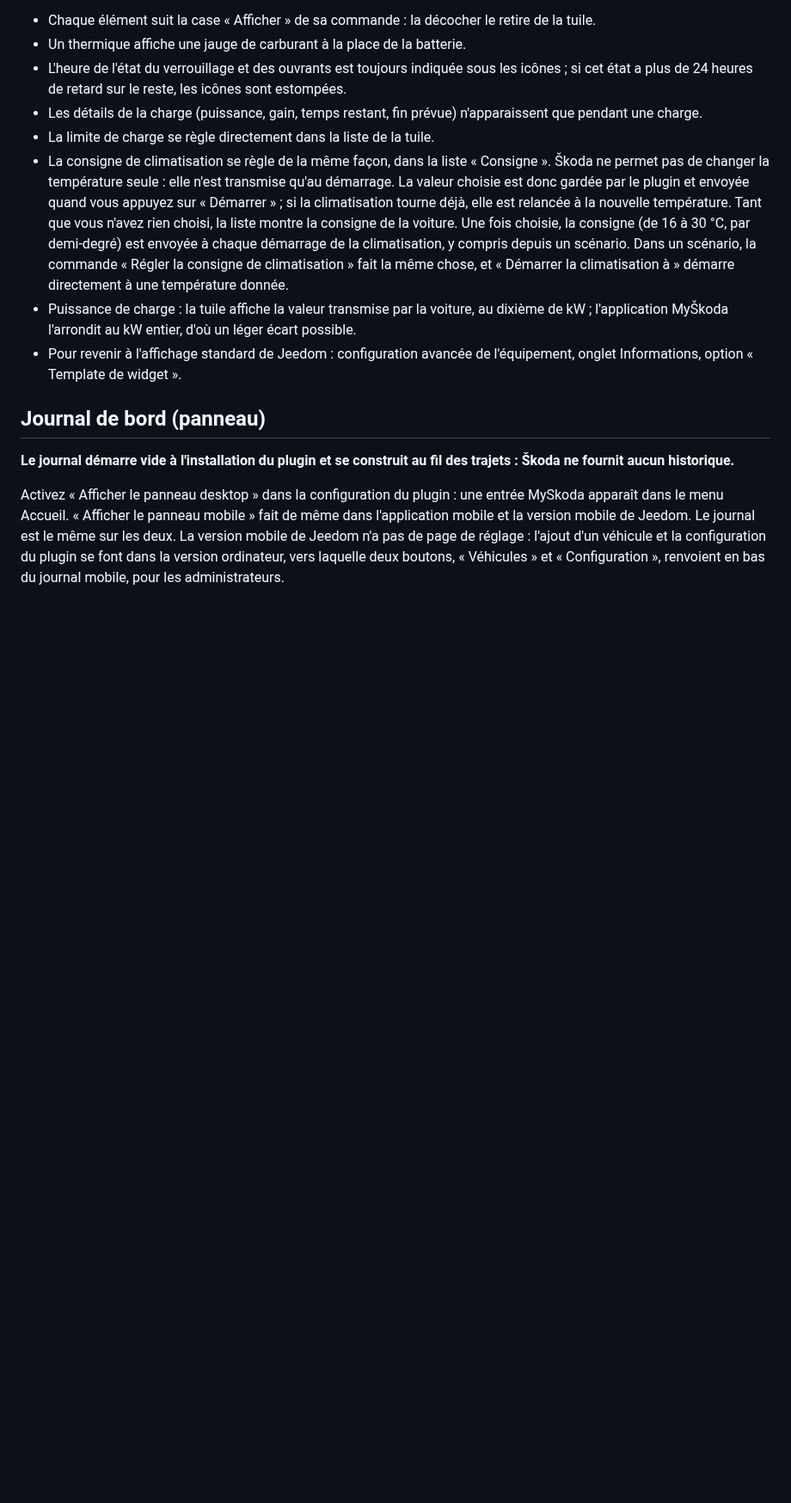
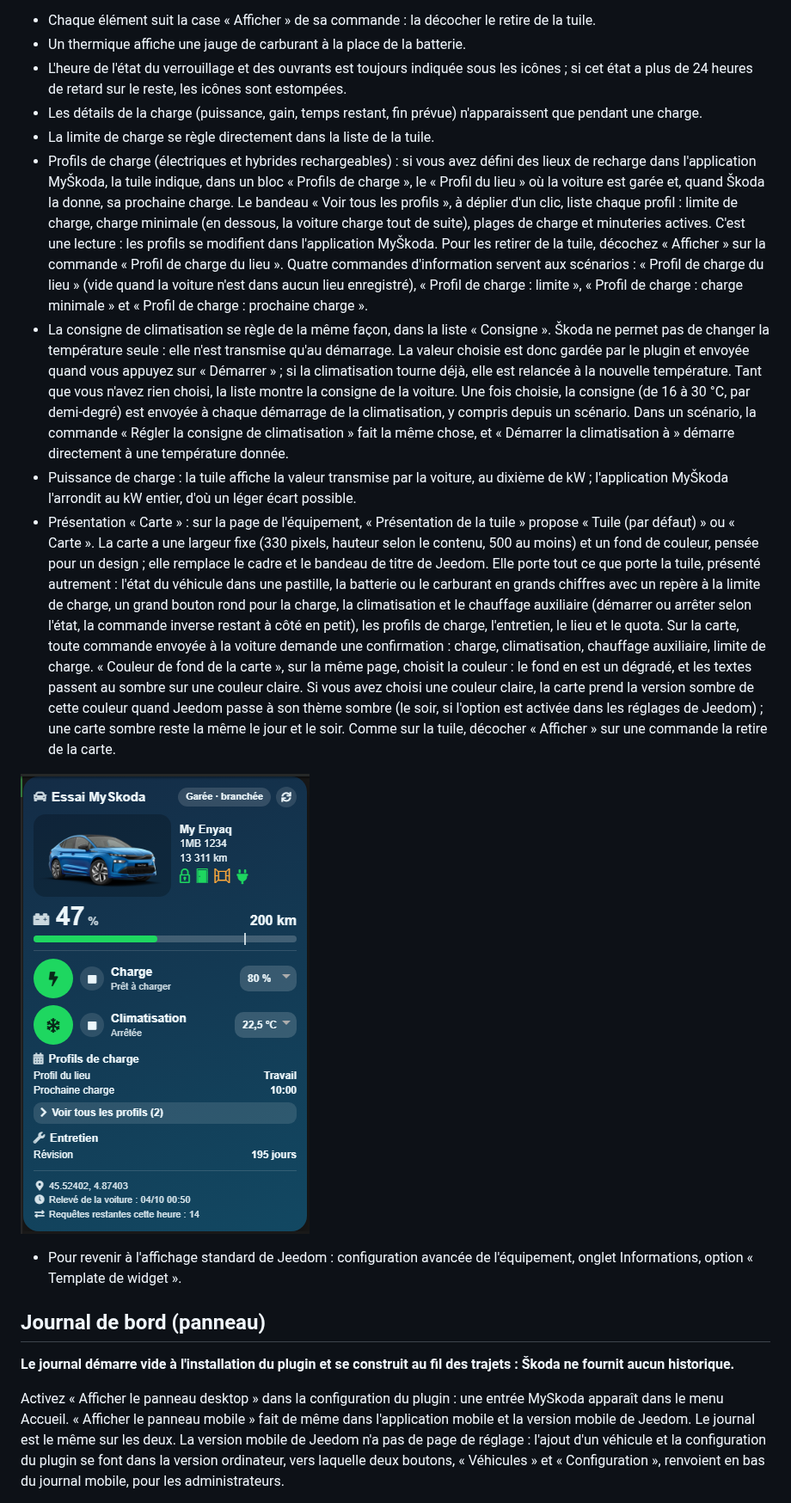
Before and after one commit to mortyreKS/jeedom-plugin-myskoda, a Markdown page: docs/fr_FR/index.md, the part around one of its changes. Shown at 86% size. GitHub-like rendering; pictures changed too: docs/fr_FR/images/ecran-presentation-carte.png (added); blank space fills up the shorter version.

Commit message:
Version 0.8 : rapport de diagnostic, profils de charge, presentation en carte, tableaux en fiches sur ecran etroit, export CSV, message plugin desactive

```diff
--- a/docs/fr_FR/index.md
+++ b/docs/fr_FR/index.md
@@ -64,8 +64,13 @@ Sur ces captures, les adresses, la plaque et les lieux sont des exemples.
 - L'heure de l'état du verrouillage et des ouvrants est toujours indiquée sous les icônes ; si cet état a plus de 24 heures de retard sur le reste, les icônes sont estompées.
 - Les détails de la charge (puissance, gain, temps restant, fin prévue) n'apparaissent que pendant une charge.
 - La limite de charge se règle directement dans la liste de la tuile.
+- Profils de charge (électriques et hybrides rechargeables) : si vous avez défini des lieux de recharge dans l'application MyŠkoda, la tuile indique, dans un bloc « Profils de charge », le « Profil du lieu » où la voiture est garée et, quand Škoda la donne, sa prochaine charge. Le bandeau « Voir tous les profils », à déplier d'un clic, liste chaque profil : limite de charge, charge minimale (en dessous, la voiture charge tout de suite), plages de charge et minuteries actives. C'est une lecture : les profils se modifient dans l'application MyŠkoda. Pour les retirer de la tuile, décochez « Afficher » sur la commande « Profil de charge du lieu ». Quatre commandes d'information servent aux scénarios : « Profil de charge du lieu » (vide quand la voiture n'est dans aucun lieu enregistré), « Profil de charge : limite », « Profil de charge : charge minimale » et « Profil de charge : prochaine charge ».
 - La consigne de climatisation se règle de la même façon, dans la liste « Consigne ». Škoda ne permet pas de changer la température seule : elle n'est transmise qu'au démarrage. La valeur choisie est donc gardée par le plugin et envoyée quand vous appuyez sur « Démarrer » ; si la climatisation tourne déjà, elle est relancée à la nouvelle température. Tant que vous n'avez rien choisi, la liste montre la consigne de la voiture. Une fois choisie, la consigne (de 16 à 30 °C, par demi-degré) est envoyée à chaque démarrage de la climatisation, y compris depuis un scénario. Dans un scénario, la commande « Régler la consigne de climatisation » fait la même chose, et « Démarrer la climatisation à » démarre directement à une température donnée.
 - Puissance de charge : la tuile affiche la valeur transmise par la voiture, au dixième de kW ; l'application MyŠkoda l'arrondit au kW entier, d'où un léger écart possible.
+- Présentation « Carte » : sur la page de l'équipement, « Présentation de la tuile » propose « Tuile (par défaut) » ou « Carte ». La carte a une largeur fixe (330 pixels, hauteur selon le contenu, 500 au moins) et un fond de couleur, pensée pour un design ; elle remplace le cadre et le bandeau de titre de Jeedom. Elle porte tout ce que porte la tuile, présenté autrement : l'état du véhicule dans une pastille, la batterie ou le carburant en grands chiffres avec un repère à la limite de charge, un grand bouton rond pour la charge, la climatisation et le chauffage auxiliaire (démarrer ou arrêter selon l'état, la commande inverse restant à côté en petit), les profils de charge, l'entretien, le lieu et le quota. Sur la carte, toute commande envoyée à la voiture demande une confirmation : charge, climatisation, chauffage auxiliaire, limite de charge. « Couleur de fond de la carte », sur la même page, choisit la couleur : le fond en est un dégradé, et les textes passent au sombre sur une couleur claire. Si vous avez choisi une couleur claire, la carte prend la version sombre de cette couleur quand Jeedom passe à son thème sombre (le soir, si l'option est activée dans les réglages de Jeedom) ; une carte sombre reste la même le jour et le soir. Comme sur la tuile, décocher « Afficher » sur une commande la retire de la carte.
+
+![Présentation « Carte » d'un véhicule électrique (valeurs d'exemple)](images/ecran-presentation-carte.png)
+
 - Pour revenir à l'affichage standard de Jeedom : configuration avancée de l'équipement, onglet Informations, option « Template de widget ».
 
 ## Journal de bord (panneau)
```
Also changed, not shown: other parts of docs/fr_FR/index.md (+4 -2 lines), docs/fr_FR/changelog_beta.md (+11 -1 lines), 15 other files.
